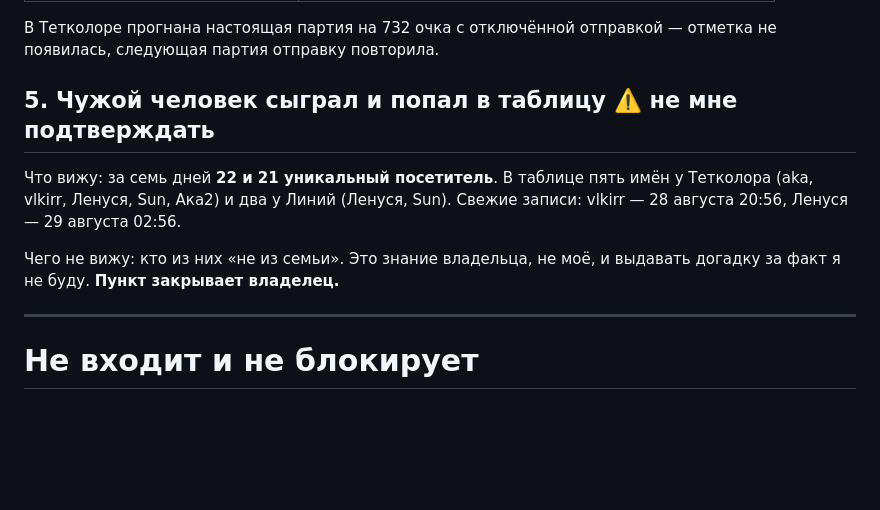
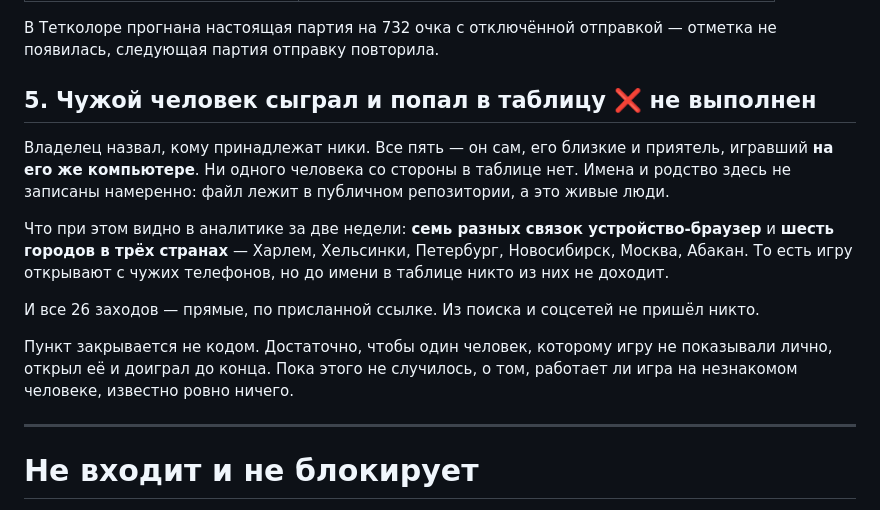
Before and after one commit to aka-gst/neon-lines, a Markdown page: ФИНИШ.md, the part around one of its changes. GitHub-like rendering; blank space fills up the shorter version.

Commit message:
Mark the fifth check failed: nobody outside the circle has played

```diff
--- a/ФИНИШ.md
+++ b/ФИНИШ.md
@@ -73,14 +73,24 @@
 В Тетколоре прогнана настоящая партия на 732 очка с отключённой отправкой —
 отметка не появилась, следующая партия отправку повторила.
 
-## 5. Чужой человек сыграл и попал в таблицу ⚠️ не мне подтверждать
+## 5. Чужой человек сыграл и попал в таблицу ❌ не выполнен
 
-Что вижу: за семь дней **22 и 21 уникальный посетитель**. В таблице пять имён
-у Тетколора (aka, vlkirr, Ленуся, Sun, Ака2) и два у Линий (Ленуся, Sun).
-Свежие записи: vlkirr — 28 августа 20:56, Ленуся — 29 августа 02:56.
+Владелец назвал, кому принадлежат ники. Все пять — он сам, его близкие и
+приятель, игравший **на его же компьютере**. Ни одного человека со стороны в
+таблице нет. Имена и родство здесь не записаны намеренно: файл лежит в
+публичном репозитории, а это живые люди.
 
-Чего не вижу: кто из них «не из семьи». Это знание владельца, не моё, и
-выдавать догадку за факт я не буду. **Пункт закрывает владелец.**
+Что при этом видно в аналитике за две недели: **семь разных связок
+устройство-браузер** и **шесть городов в трёх странах** — Харлем, Хельсинки,
+Петербург, Новосибирск, Москва, Абакан. То есть игру открывают с чужих
+телефонов, но до имени в таблице никто из них не доходит.
+
+И все 26 заходов — прямые, по присланной ссылке. Из поиска и соцсетей не
+пришёл никто.
+
+Пункт закрывается не кодом. Достаточно, чтобы один человек, которому игру не
+показывали лично, открыл её и доиграл до конца. Пока этого не случилось, о
+том, работает ли игра на незнакомом человеке, известно ровно ничего.
 
 ---
 
```
Also changed, not shown: other parts of ФИНИШ.md (+1 -1 lines).
